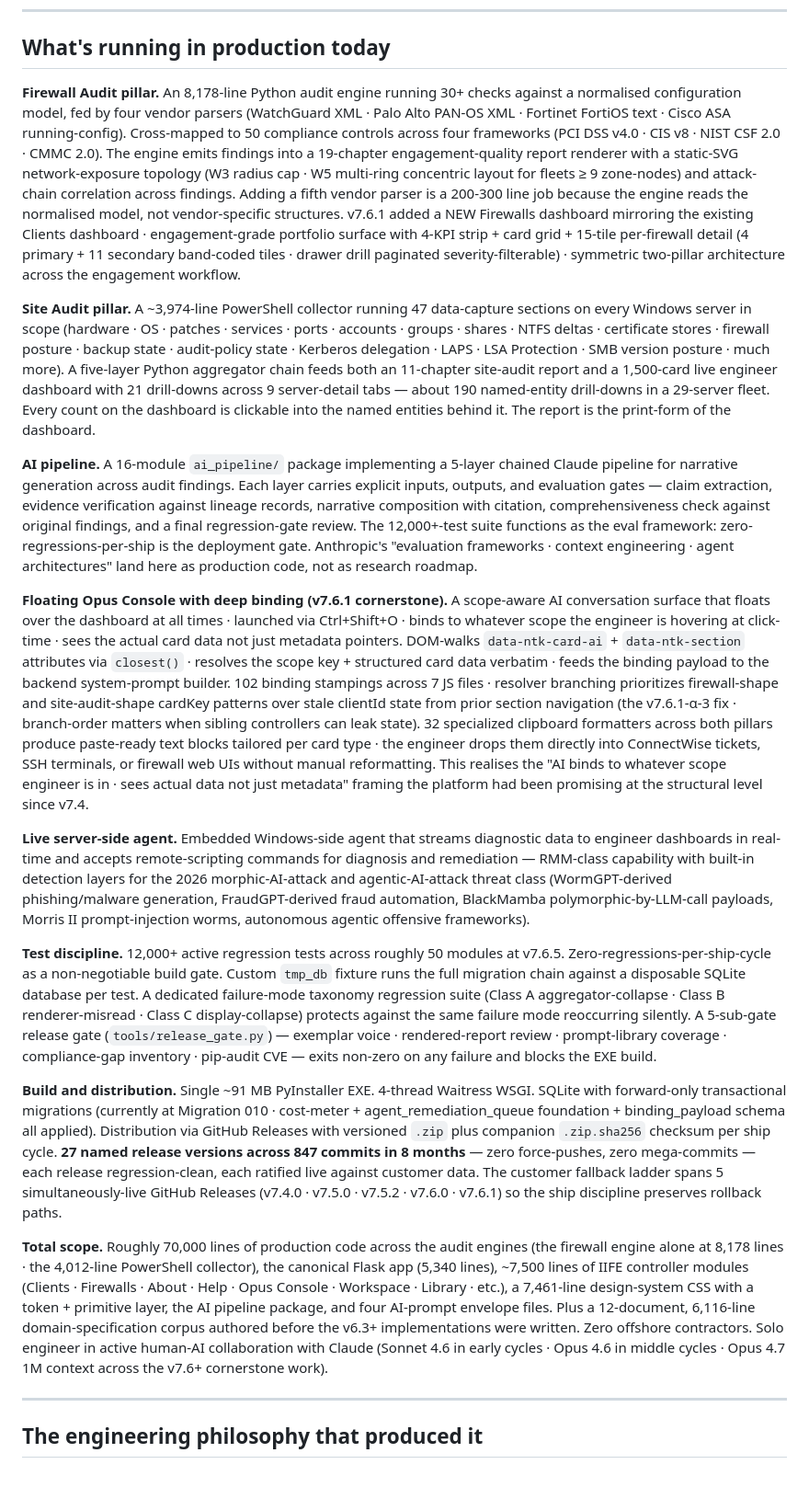
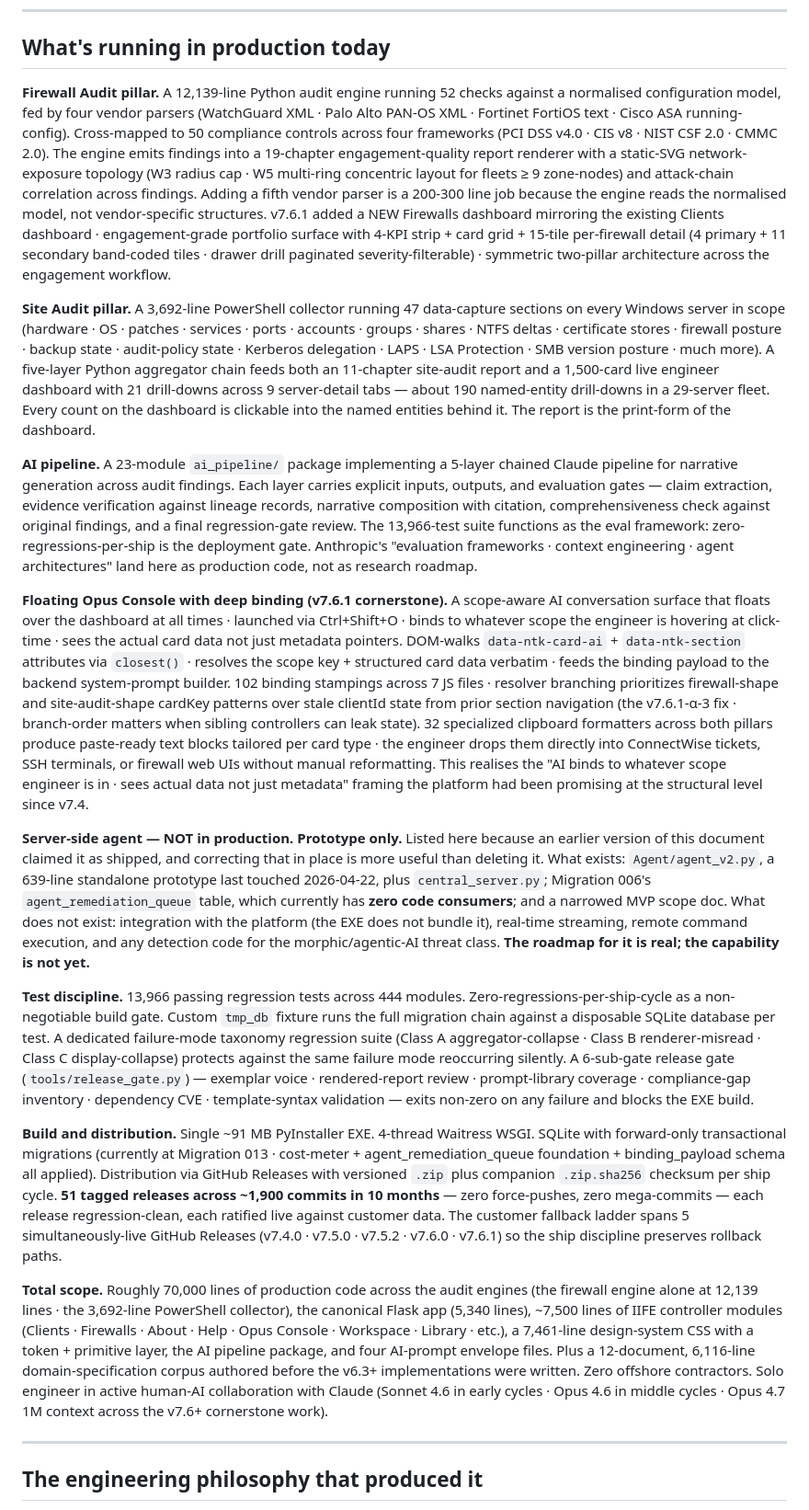
Before and after one commit to RyanH-sudo/ninjatoolkit-case-study, a Markdown page: README.md, the part around one of its changes. Shown at 92% size. GitHub-like rendering; blank space fills up the shorter version.

```diff
--- a/README.md
+++ b/README.md
@@ -44,21 +44,21 @@ What it took to build it was a ~6-month run of compounding architectural decisio
 
 ## What's running in production today
 
-**Firewall Audit pillar.** An 8,178-line Python audit engine running 30+ checks against a normalised configuration model, fed by four vendor parsers (WatchGuard XML · Palo Alto PAN-OS XML · Fortinet FortiOS text · Cisco ASA running-config). Cross-mapped to 50 compliance controls across four frameworks (PCI DSS v4.0 · CIS v8 · NIST CSF 2.0 · CMMC 2.0). The engine emits findings into a 19-chapter engagement-quality report renderer with a static-SVG network-exposure topology (W3 radius cap · W5 multi-ring concentric layout for fleets ≥ 9 zone-nodes) and attack-chain correlation across findings. Adding a fifth vendor parser is a 200-300 line job because the engine reads the normalised model, not vendor-specific structures. v7.6.1 added a NEW Firewalls dashboard mirroring the existing Clients dashboard · engagement-grade portfolio surface with 4-KPI strip + card grid + 15-tile per-firewall detail (4 primary + 11 secondary band-coded tiles · drawer drill paginated severity-filterable) · symmetric two-pillar architecture across the engagement workflow.
+**Firewall Audit pillar.** A 12,139-line Python audit engine running 52 checks against a normalised configuration model, fed by four vendor parsers (WatchGuard XML · Palo Alto PAN-OS XML · Fortinet FortiOS text · Cisco ASA running-config). Cross-mapped to 50 compliance controls across four frameworks (PCI DSS v4.0 · CIS v8 · NIST CSF 2.0 · CMMC 2.0). The engine emits findings into a 19-chapter engagement-quality report renderer with a static-SVG network-exposure topology (W3 radius cap · W5 multi-ring concentric layout for fleets ≥ 9 zone-nodes) and attack-chain correlation across findings. Adding a fifth vendor parser is a 200-300 line job because the engine reads the normalised model, not vendor-specific structures. v7.6.1 added a NEW Firewalls dashboard mirroring the existing Clients dashboard · engagement-grade portfolio surface with 4-KPI strip + card grid + 15-tile per-firewall detail (4 primary + 11 secondary band-coded tiles · drawer drill paginated severity-filterable) · symmetric two-pillar architecture across the engagement workflow.
 
-**Site Audit pillar.** A ~3,974-line PowerShell collector running 47 data-capture sections on every Windows server in scope (hardware · OS · patches · services · ports · accounts · groups · shares · NTFS deltas · certificate stores · firewall posture · backup state · audit-policy state · Kerberos delegation · LAPS · LSA Protection · SMB version posture · much more). A five-layer Python aggregator chain feeds both an 11-chapter site-audit report and a 1,500-card live engineer dashboard with 21 drill-downs across 9 server-detail tabs — about 190 named-entity drill-downs in a 29-server fleet. Every count on the dashboard is clickable into the named entities behind it. The report is the print-form of the dashboard.
+**Site Audit pillar.** A 3,692-line PowerShell collector running 47 data-capture sections on every Windows server in scope (hardware · OS · patches · services · ports · accounts · groups · shares · NTFS deltas · certificate stores · firewall posture · backup state · audit-policy state · Kerberos delegation · LAPS · LSA Protection · SMB version posture · much more). A five-layer Python aggregator chain feeds both an 11-chapter site-audit report and a 1,500-card live engineer dashboard with 21 drill-downs across 9 server-detail tabs — about 190 named-entity drill-downs in a 29-server fleet. Every count on the dashboard is clickable into the named entities behind it. The report is the print-form of the dashboard.
 
-**AI pipeline.** A 16-module `ai_pipeline/` package implementing a 5-layer chained Claude pipeline for narrative generation across audit findings. Each layer carries explicit inputs, outputs, and evaluation gates — claim extraction, evidence verification against lineage records, narrative composition with citation, comprehensiveness check against original findings, and a final regression-gate review. The 12,000+-test suite functions as the eval framework: zero-regressions-per-ship is the deployment gate. Anthropic's "evaluation frameworks · context engineering · agent architectures" land here as production code, not as research roadmap.
+**AI pipeline.** A 23-module `ai_pipeline/` package implementing a 5-layer chained Claude pipeline for narrative generation across audit findings. Each layer carries explicit inputs, outputs, and evaluation gates — claim extraction, evidence verification against lineage records, narrative composition with citation, comprehensiveness check against original findings, and a final regression-gate review. The 13,966-test suite functions as the eval framework: zero-regressions-per-ship is the deployment gate. Anthropic's "evaluation frameworks · context engineering · agent architectures" land here as production code, not as research roadmap.
 
 **Floating Opus Console with deep binding (v7.6.1 cornerstone).** A scope-aware AI conversation surface that floats over the dashboard at all times · launched via Ctrl+Shift+O · binds to whatever scope the engineer is hovering at click-time · sees the actual card data not just metadata pointers. DOM-walks `data-ntk-card-ai` + `data-ntk-section` attributes via `closest()` · resolves the scope key + structured card data verbatim · feeds the binding payload to the backend system-prompt builder. 102 binding stampings across 7 JS files · resolver branching prioritizes firewall-shape and site-audit-shape cardKey patterns over stale clientId state from prior section navigation (the v7.6.1-α-3 fix · branch-order matters when sibling controllers can leak state). 32 specialized clipboard formatters across both pillars produce paste-ready text blocks tailored per card type · the engineer drops them directly into ConnectWise tickets, SSH terminals, or firewall web UIs without manual reformatting. This realises the "AI binds to whatever scope engineer is in · sees actual data not just metadata" framing the platform had been promising at the structural level since v7.4.
 
-**Live server-side agent.** Embedded Windows-side agent that streams diagnostic data to engineer dashboards in real-time and accepts remote-scripting commands for diagnosis and remediation — RMM-class capability with built-in detection layers for the 2026 morphic-AI-attack and agentic-AI-attack threat class (WormGPT-derived phishing/malware generation, FraudGPT-derived fraud automation, BlackMamba polymorphic-by-LLM-call payloads, Morris II prompt-injection worms, autonomous agentic offensive frameworks).
+**Server-side agent — NOT in production. Prototype only.** Listed here because an earlier version of this document claimed it as shipped, and correcting that in place is more useful than deleting it. What exists: `Agent/agent_v2.py`, a 639-line standalone prototype last touched 2026-04-22, plus `central_server.py`; Migration 006's `agent_remediation_queue` table, which currently has **zero code consumers**; and a narrowed MVP scope doc. What does not exist: integration with the platform (the EXE does not bundle it), real-time streaming, remote command execution, and any detection code for the morphic/agentic-AI threat class. **The roadmap for it is real; the capability is not yet.**
 
-**Test discipline.** 12,000+ active regression tests across roughly 50 modules at v7.6.5. Zero-regressions-per-ship-cycle as a non-negotiable build gate. Custom `tmp_db` fixture runs the full migration chain against a disposable SQLite database per test. A dedicated failure-mode taxonomy regression suite (Class A aggregator-collapse · Class B renderer-misread · Class C display-collapse) protects against the same failure mode reoccurring silently. A 5-sub-gate release gate (`tools/release_gate.py`) — exemplar voice · rendered-report review · prompt-library coverage · compliance-gap inventory · pip-audit CVE — exits non-zero on any failure and blocks the EXE build.
+**Test discipline.** 13,966 passing regression tests across 444 modules. Zero-regressions-per-ship-cycle as a non-negotiable build gate. Custom `tmp_db` fixture runs the full migration chain against a disposable SQLite database per test. A dedicated failure-mode taxonomy regression suite (Class A aggregator-collapse · Class B renderer-misread · Class C display-collapse) protects against the same failure mode reoccurring silently. A 6-sub-gate release gate (`tools/release_gate.py`) — exemplar voice · rendered-report review · prompt-library coverage · compliance-gap inventory · dependency CVE · template-syntax validation — exits non-zero on any failure and blocks the EXE build.
 
-**Build and distribution.** Single ~91 MB PyInstaller EXE. 4-thread Waitress WSGI. SQLite with forward-only transactional migrations (currently at Migration 010 · cost-meter + agent_remediation_queue foundation + binding_payload schema all applied). Distribution via GitHub Releases with versioned `.zip` plus companion `.zip.sha256` checksum per ship cycle. **27 named release versions across 847 commits in 8 months** — zero force-pushes, zero mega-commits — each release regression-clean, each ratified live against customer data. The customer fallback ladder spans 5 simultaneously-live GitHub Releases (v7.4.0 · v7.5.0 · v7.5.2 · v7.6.0 · v7.6.1) so the ship discipline preserves rollback paths.
+**Build and distribution.** Single ~91 MB PyInstaller EXE. 4-thread Waitress WSGI. SQLite with forward-only transactional migrations (currently at Migration 013 · cost-meter + agent_remediation_queue foundation + binding_payload schema all applied). Distribution via GitHub Releases with versioned `.zip` plus companion `.zip.sha256` checksum per ship cycle. **51 tagged releases across ~1,900 commits in 10 months** — zero force-pushes, zero mega-commits — each release regression-clean, each ratified live against customer data. The customer fallback ladder spans 5 simultaneously-live GitHub Releases (v7.4.0 · v7.5.0 · v7.5.2 · v7.6.0 · v7.6.1) so the ship discipline preserves rollback paths.
 
-**Total scope.** Roughly 70,000 lines of production code across the audit engines (the firewall engine alone at 8,178 lines · the 4,012-line PowerShell collector), the canonical Flask app (5,340 lines), ~7,500 lines of IIFE controller modules (Clients · Firewalls · About · Help · Opus Console · Workspace · Library · etc.), a 7,461-line design-system CSS with a token + primitive layer, the AI pipeline package, and four AI-prompt envelope files. Plus a 12-document, 6,116-line domain-specification corpus authored before the v6.3+ implementations were written. Zero offshore contractors. Solo engineer in active human-AI collaboration with Claude (Sonnet 4.6 in early cycles · Opus 4.6 in middle cycles · Opus 4.7 1M context across the v7.6+ cornerstone work).
+**Total scope.** Roughly 70,000 lines of production code across the audit engines (the firewall engine alone at 12,139 lines · the 3,692-line PowerShell collector), the canonical Flask app (5,340 lines), ~7,500 lines of IIFE controller modules (Clients · Firewalls · About · Help · Opus Console · Workspace · Library · etc.), a 7,461-line design-system CSS with a token + primitive layer, the AI pipeline package, and four AI-prompt envelope files. Plus a 12-document, 6,116-line domain-specification corpus authored before the v6.3+ implementations were written. Zero offshore contractors. Solo engineer in active human-AI collaboration with Claude (Sonnet 4.6 in early cycles · Opus 4.6 in middle cycles · Opus 4.7 1M context across the v7.6+ cornerstone work).
 
 ---
 
```
Also changed, not shown: other parts of README.md (+6 -6 lines), CASE_STUDY.md (+90 -25 lines).
